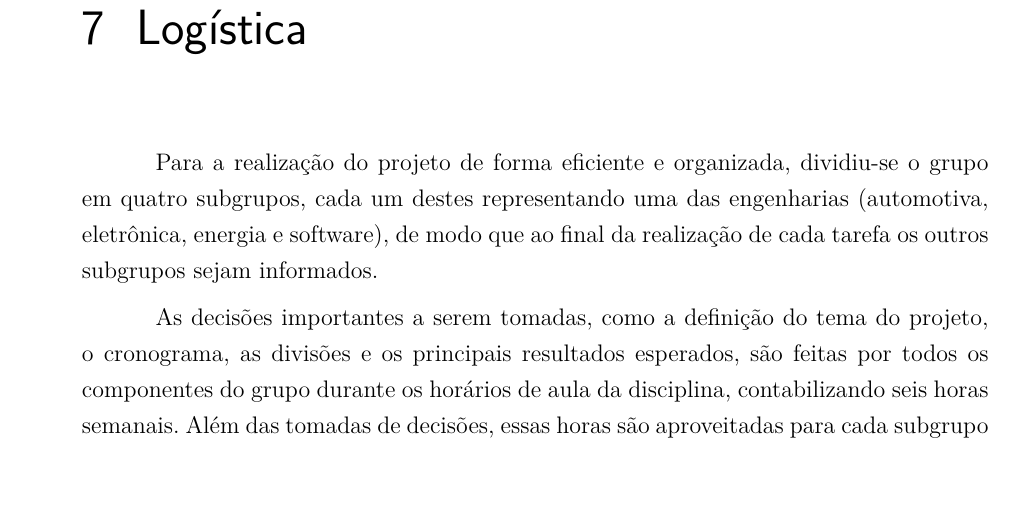
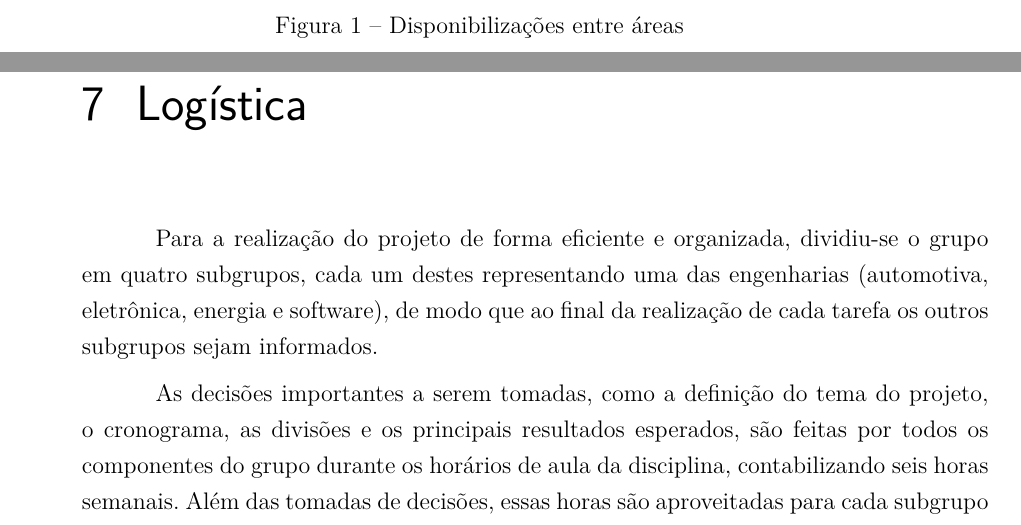
Before and after one commit to start-x/relatorio, a LaTeX thesis (pontoControle1/tcc.tex, which reads pontoControle1/editaveis/interacoes.tex): part of page 23 of 39 before the commit and two parts of pages 22 and 23 of 39 after it, the two joined at a grey line, cut at the place of the change, the shorter picture padded with empty space. Compiled offline with pdfLaTeX.

Commit message:
arrumando figura

```diff
--- a/pontoControle1/editaveis/interacoes.tex
+++ b/pontoControle1/editaveis/interacoes.tex
@@ -22,3 +22,10 @@ dificuldade de pedalar e que realmente pense que esteja em uma subida. Essa ser
 
 Por fim, a interação das engenharias de energia e automotiva será feita pela adaptação do alternador no sistema para a geração de energia. Esse alternador
 será adaptado no rolo que usaremos para que o usuário possa pedalar sem se mover e com esse movimento a energia será gerada para alimentar o sistema.
+
+\begin{figure}[h]
+  \centering
+  \input{editaveis/figura}
+  \caption{Disponibilizações entre áreas}
+  \label{intera}
+\end{figure}
```
Also changed, not shown: pontoControle1/tcc.tex (+1 -1 lines).
